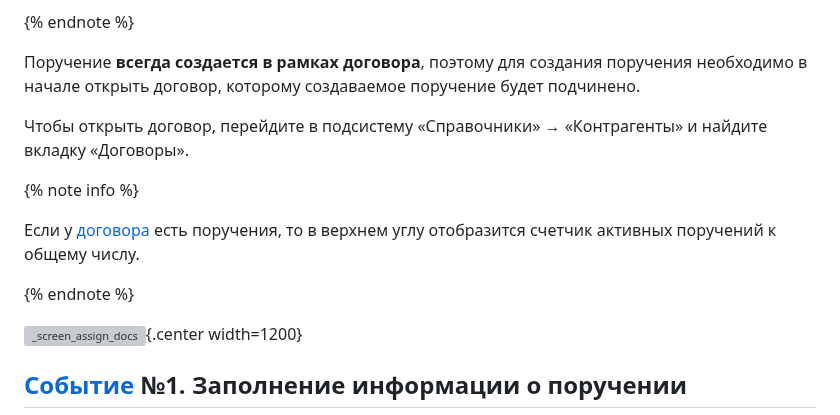
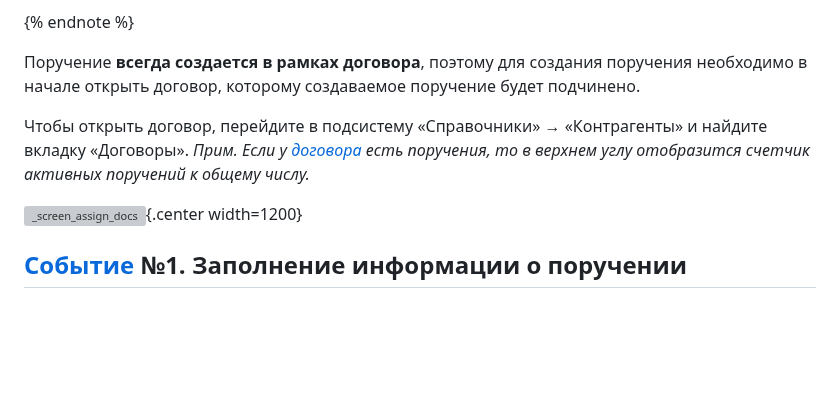
Before and after one commit to lebelena/diplodoc-example, a Markdown page: docs/ru/how_to_assignment.md, the part around the change. GitHub-like rendering; blank space fills up the shorter version; grey boxes are pictures that could not be loaded.

Commit message:
assign 4

```diff
--- a/docs/ru/how_to_assignment.md
+++ b/docs/ru/how_to_assignment.md
@@ -9,12 +9,7 @@
 Поручение **всегда создается в рамках договора**, поэтому для создания поручения необходимо в начале открыть договор, которому создаваемое поручение будет подчинено.
 
 Чтобы открыть договор, перейдите в подсистему «Справочники» → «Контрагенты» и найдите вкладку «Договоры».
-
-{% note info %}
-
-Если у [договора][2] есть поручения, то в верхнем углу отобразится счетчик активных поручений к общему числу.
-
-{% endnote %}
+*Прим. Если у [договора][2] есть поручения, то в верхнем углу отобразится счетчик активных поручений к общему числу.*
 
 ![_screen_assign_docs](_images/_screen_assign_docs.png){.center width=1200}
 
```
